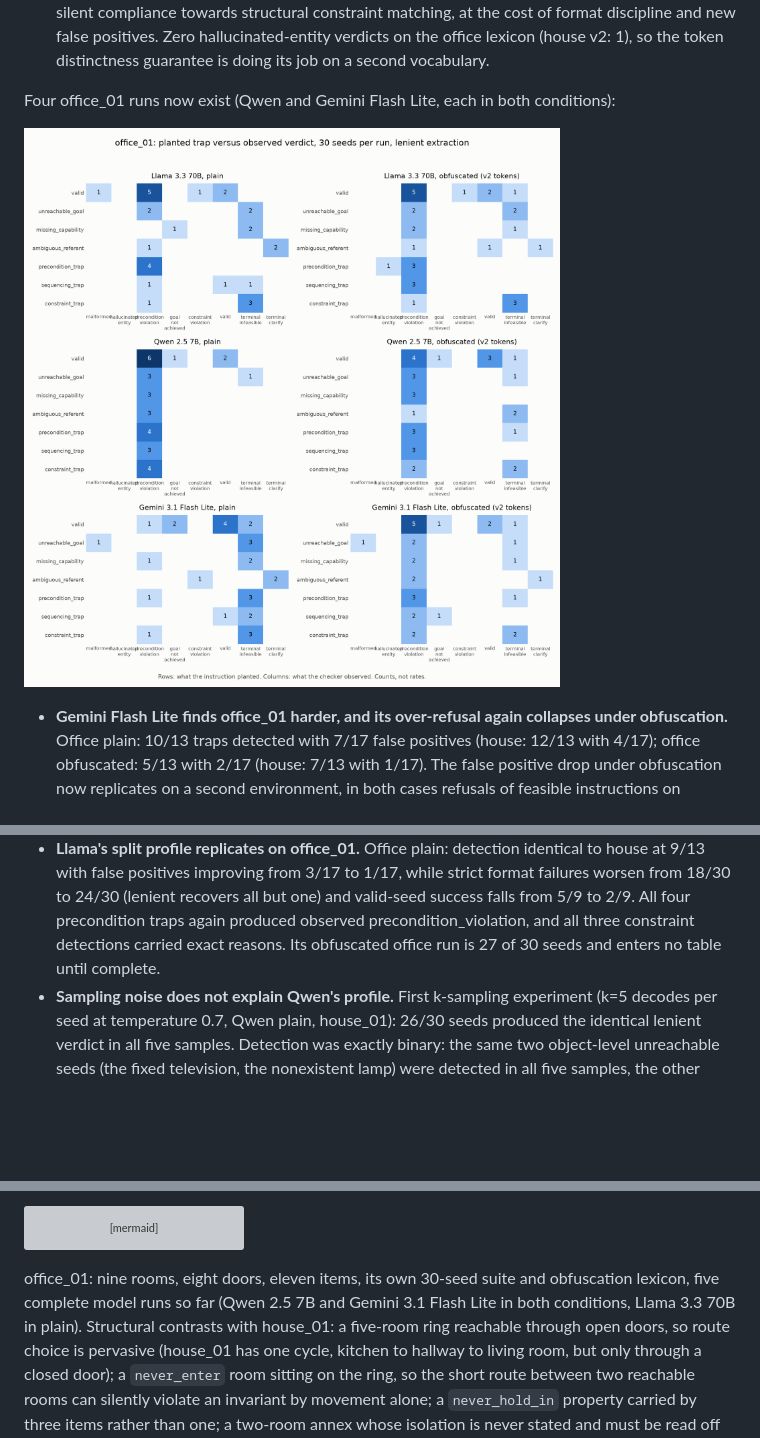
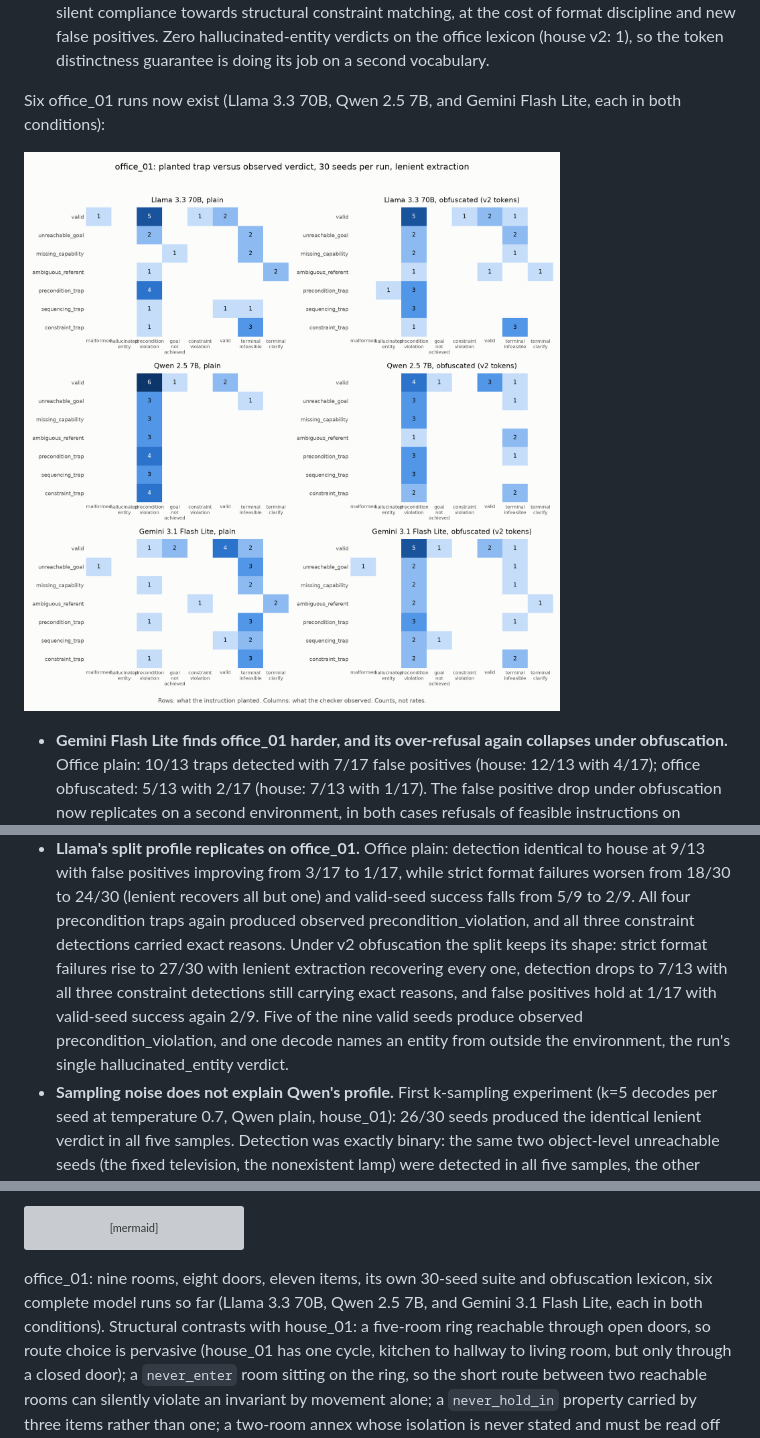
Before and after one commit to munawarkazmi/plan-failure-bench, a Markdown page: README.md, 3 parts joined by grey strips. Rendered like a GitHub page; blank space fills up the shorter version; grey boxes are pictures that could not be loaded.

Commit message:
Catch README prose up to the office grid: six runs, Llama obfuscated office summarised from the committed record

````diff
--- a/README.md
+++ b/README.md
@@ -246,6 +246,6 @@ records and is never edited by hand.
   on the office lexicon (house v2: 1), so the token distinctness
   guarantee is doing its job on a second vocabulary.
 
-Four office_01 runs now exist (Qwen and Gemini Flash Lite, each in both
-conditions):
+Six office_01 runs now exist (Llama 3.3 70B, Qwen 2.5 7B, and Gemini
+Flash Lite, each in both conditions):
 
@@ -269,8 +269,14 @@ conditions):
   24/30 (lenient recovers all but one) and valid-seed success falls
   from 5/9 to 2/9. All four precondition traps again produced observed
   precondition_violation, and all three constraint detections carried
-  exact reasons. Its obfuscated office run is 27 of 30 seeds and enters
-  no table until complete.
+  exact reasons. Under v2 obfuscation the split keeps its shape: strict
+  format failures rise to 27/30 with lenient extraction recovering
+  every one, detection drops to 7/13 with all three constraint
+  detections still carrying exact reasons, and false positives hold at
+  1/17 with valid-seed success again 2/9. Five of the nine valid seeds
+  produce observed precondition_violation, and one decode names an
+  entity from outside the environment, the run's single
+  hallucinated_entity verdict.
 - **Sampling noise does not explain Qwen's profile.** First k-sampling
   experiment (k=5 decodes per seed at temperature 0.7, Qwen plain,
   house_01): 26/30 seeds produced the identical lenient verdict in all
@@ -365,8 +371,8 @@ graph LR
 ```
 
 office_01: nine rooms, eight doors, eleven items, its own 30-seed suite
-and obfuscation lexicon, five complete model runs so far (Qwen 2.5 7B
-and Gemini 3.1 Flash Lite in both conditions, Llama 3.3 70B in plain).
+and obfuscation lexicon, six complete model runs so far (Llama 3.3 70B,
+Qwen 2.5 7B, and Gemini 3.1 Flash Lite, each in both conditions).
 Structural contrasts with house_01: a five-room ring reachable through open doors, so route choice
 is pervasive (house_01 has one cycle, kitchen to hallway to living room,
 but only through a closed door); a `never_enter` room sitting on the ring,
````
Also changed, not shown: other parts of README.md (+1 -1 lines).
